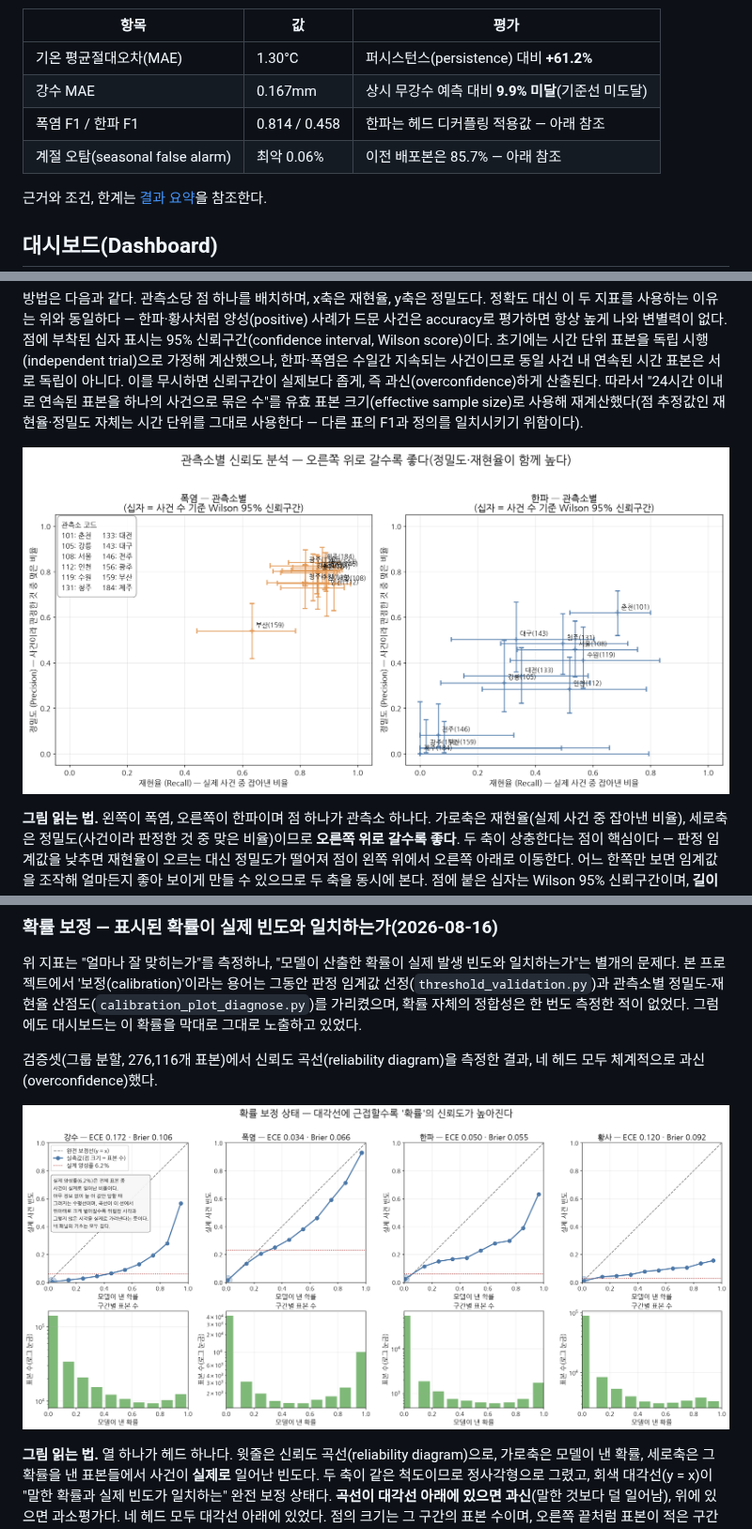
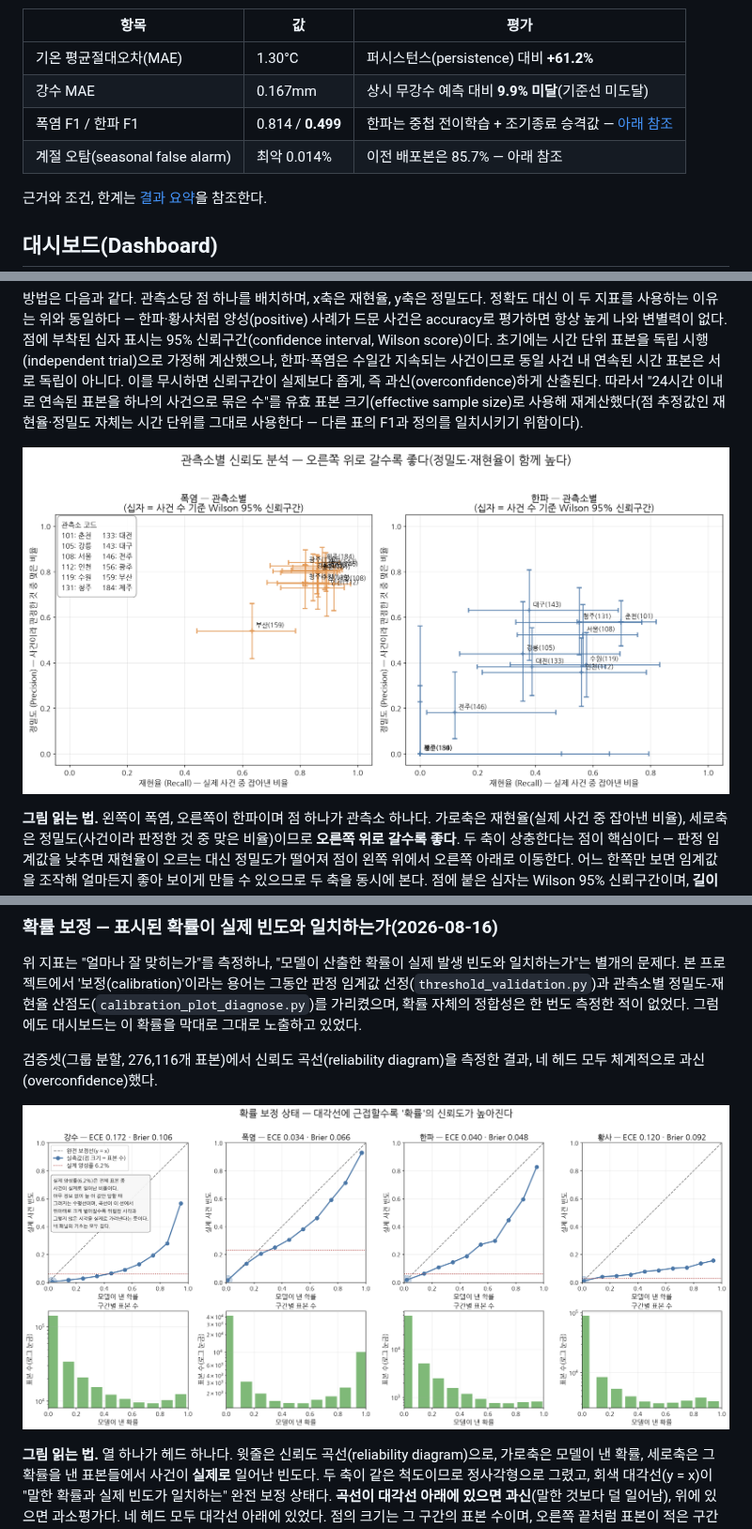
Before and after one commit to yssong01/climate-forecast, a Markdown page: README.md, 3 parts joined by grey strips. Shown at 94% size. Rendered like a GitHub page; pictures changed too: docs/images/calibration_plot.png, docs/images/probability_calibration.png.

```diff
--- a/README.md
+++ b/README.md
@@ -13,8 +13,8 @@
 |---|---|---|
 | 기온 평균절대오차(MAE) | 1.30°C | 퍼시스턴스(persistence) 대비 **+61.2%** |
 | 강수 MAE | 0.167mm | 상시 무강수 예측 대비 **9.9% 미달**(기준선 미도달) |
-| 폭염 F1 / 한파 F1 | 0.814 / 0.458 | 한파는 헤드 디커플링 적용값 — 아래 참조 |
-| 계절 오탐(seasonal false alarm) | 최악 0.06% | 이전 배포본은 85.7% — 아래 참조 |
+| 폭염 F1 / 한파 F1 | 0.814 / **0.499** | 한파는 중첩 전이학습 + 조기종료 승격값 — [아래 참조](#nested-transfer-promotion) |
+| 계절 오탐(seasonal false alarm) | 최악 0.014% | 이전 배포본은 85.7% — 아래 참조 |
 
 근거와 조건, 한계는 [결과 요약](#결과-요약)을 참조한다.
 
```
Also changed, not shown: other parts of README.md (+37 -2 lines), 4 other files.
